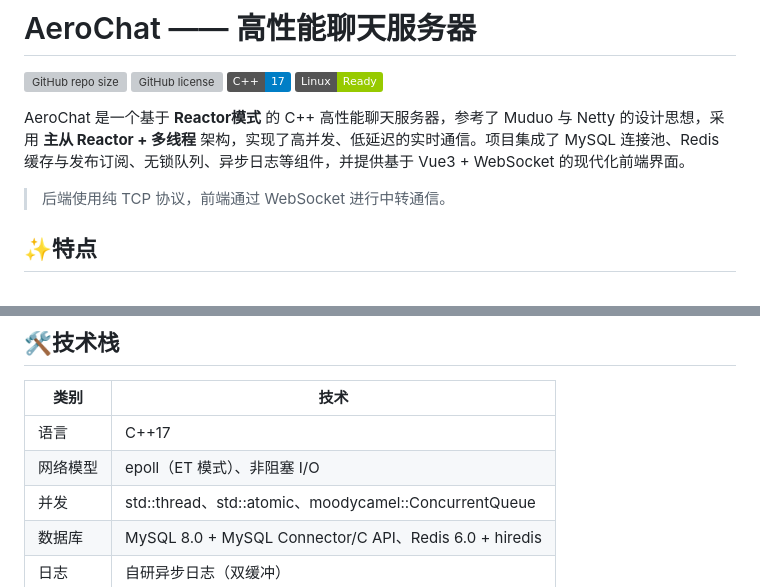
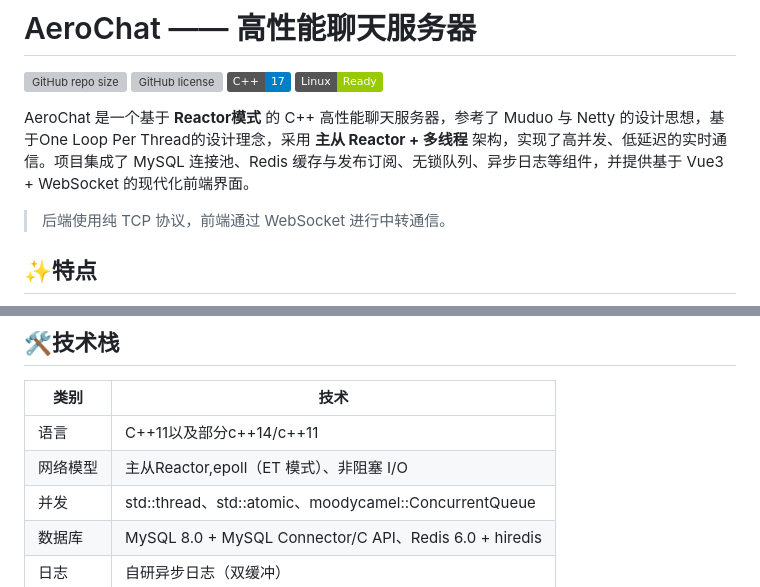
Before and after one commit to ywx914705/AeroChat, a Markdown page: README.md, 2 parts joined by grey strips. Rendered like a GitHub page; badges without logos; grey boxes are pictures that could not be loaded.

```diff
--- a/README.md
+++ b/README.md
@@ -5,7 +5,7 @@
 ![C++](https://img.shields.io/badge/C%2B%2B-17-blue)
 ![Linux](https://img.shields.io/badge/Linux-Ready-green)
 
-AeroChat 是一个基于 **Reactor模式** 的 C++ 高性能聊天服务器，参考了 Muduo 与 Netty 的设计思想，采用 **主从 Reactor + 多线程** 架构，实现了高并发、低延迟的实时通信。项目集成了 MySQL 连接池、Redis 缓存与发布订阅、无锁队列、异步日志等组件，并提供基于 Vue3 + WebSocket 的现代化前端界面。
+AeroChat 是一个基于 **Reactor模式** 的 C++ 高性能聊天服务器，参考了 Muduo 与 Netty 的设计思想，基于One Loop Per Thread的设计理念，采用 **主从 Reactor + 多线程** 架构，实现了高并发、低延迟的实时通信。项目集成了 MySQL 连接池、Redis 缓存与发布订阅、无锁队列、异步日志等组件，并提供基于 Vue3 + WebSocket 的现代化前端界面。
 
 > 后端使用纯 TCP 协议，前端通过 WebSocket 进行中转通信。
 
@@ -27,8 +27,8 @@ AeroChat 是一个基于 **Reactor模式** 的 C++ 高性能聊天服务器，
 
 | 类别       | 技术                                                         |
 | ---------- | ------------------------------------------------------------ |
-| 语言       | C++17                                                        |
-| 网络模型   | epoll（ET 模式）、非阻塞 I/O                                 |
+| 语言       | C++11以及部分c++14/c++11                                                  |
+| 网络模型   | 主从Reactor,epoll（ET 模式）、非阻塞 I/O                                 |
 | 并发       | std::thread、std::atomic、moodycamel::ConcurrentQueue |
 | 数据库     | MySQL 8.0 + MySQL Connector/C API、Redis 6.0 + hiredis       |
 | 日志       | 自研异步日志（双缓冲）                                       |
```
